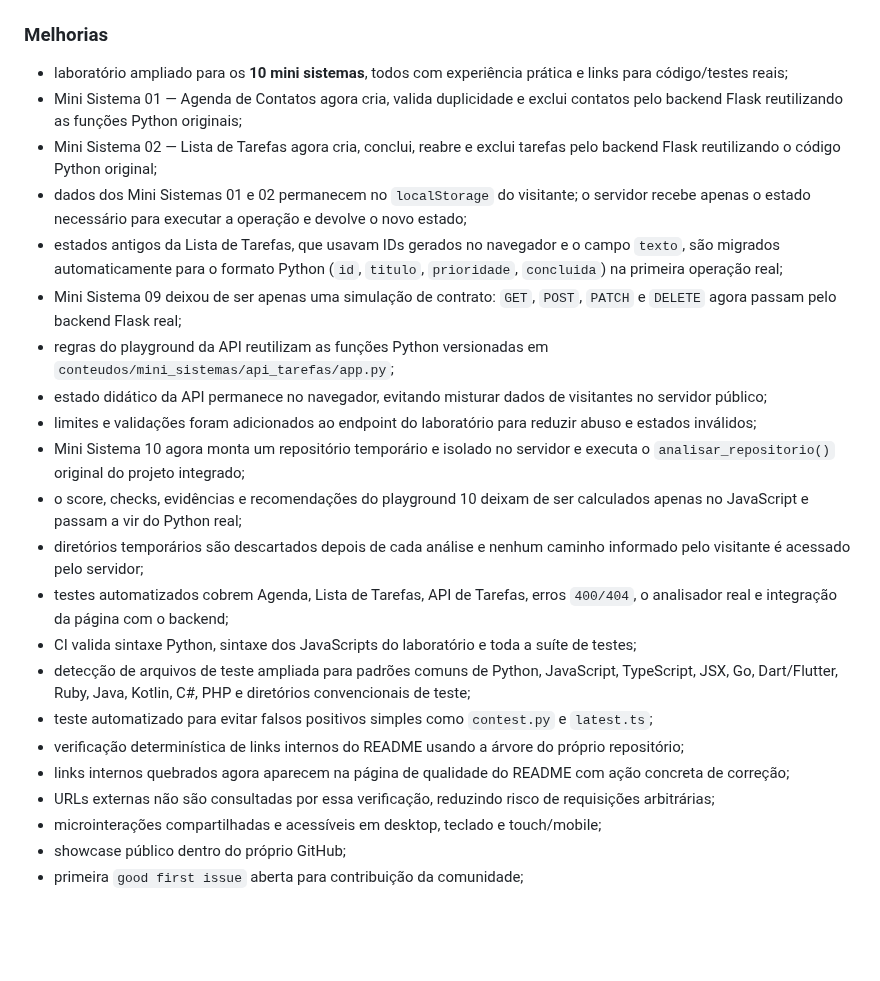
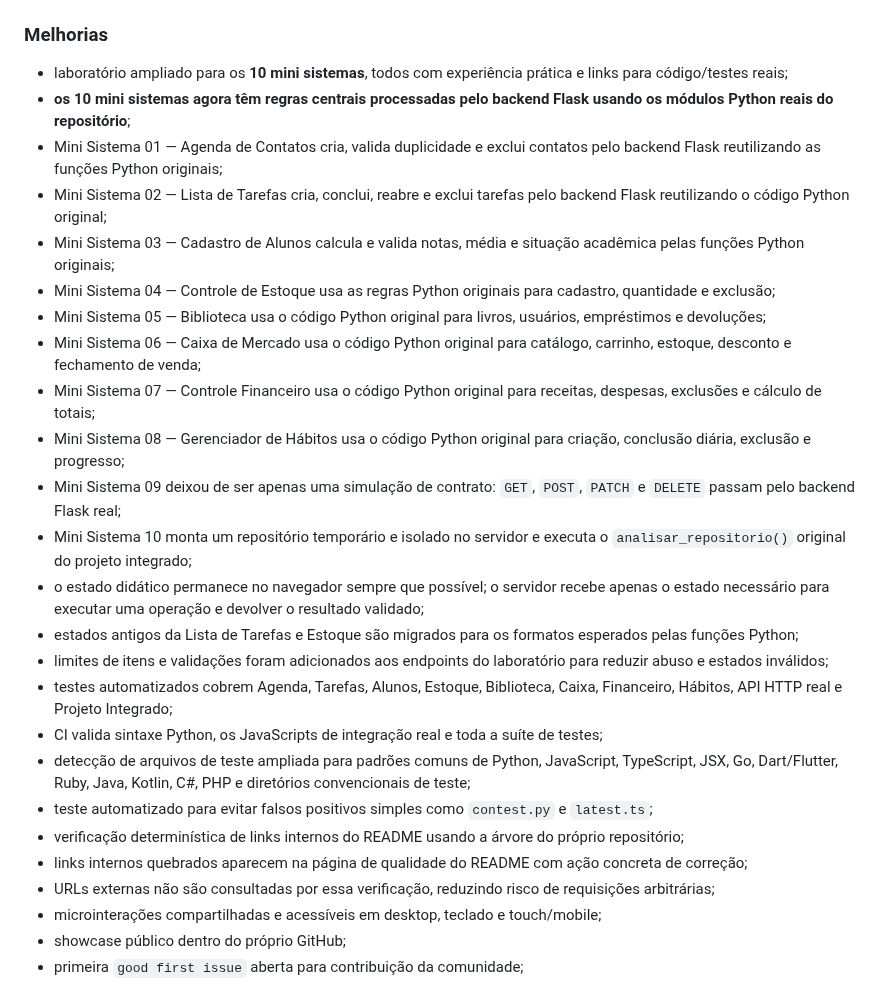
Before and after one commit to Videirafoo/Videirafoo, a Markdown page: projetos/github_student_dashboard/CHANGELOG.md, the part around the change. Drawn GitHub-style; blank space fills up the shorter version.

Commit message:
docs: registra backend real dos 10 sistemas

```diff
--- a/projetos/github_student_dashboard/CHANGELOG.md
+++ b/projetos/github_student_dashboard/CHANGELOG.md
@@ -7,23 +7,26 @@ Este arquivo registra mudanças relevantes do projeto de forma legível para est
 ### Melhorias
 
 - laboratório ampliado para os **10 mini sistemas**, todos com experiência prática e links para código/testes reais;
-- Mini Sistema 01 — Agenda de Contatos agora cria, valida duplicidade e exclui contatos pelo backend Flask reutilizando as funções Python originais;
-- Mini Sistema 02 — Lista de Tarefas agora cria, conclui, reabre e exclui tarefas pelo backend Flask reutilizando o código Python original;
-- dados dos Mini Sistemas 01 e 02 permanecem no `localStorage` do visitante; o servidor recebe apenas o estado necessário para executar a operação e devolve o novo estado;
-- estados antigos da Lista de Tarefas, que usavam IDs gerados no navegador e o campo `texto`, são migrados automaticamente para o formato Python (`id`, `titulo`, `prioridade`, `concluida`) na primeira operação real;
-- Mini Sistema 09 deixou de ser apenas uma simulação de contrato: `GET`, `POST`, `PATCH` e `DELETE` agora passam pelo backend Flask real;
-- regras do playground da API reutilizam as funções Python versionadas em `conteudos/mini_sistemas/api_tarefas/app.py`;
-- estado didático da API permanece no navegador, evitando misturar dados de visitantes no servidor público;
-- limites e validações foram adicionados ao endpoint do laboratório para reduzir abuso e estados inválidos;
-- Mini Sistema 10 agora monta um repositório temporário e isolado no servidor e executa o `analisar_repositorio()` original do projeto integrado;
-- o score, checks, evidências e recomendações do playground 10 deixam de ser calculados apenas no JavaScript e passam a vir do Python real;
-- diretórios temporários são descartados depois de cada análise e nenhum caminho informado pelo visitante é acessado pelo servidor;
-- testes automatizados cobrem Agenda, Lista de Tarefas, API de Tarefas, erros `400/404`, o analisador real e integração da página com o backend;
-- CI valida sintaxe Python, sintaxe dos JavaScripts do laboratório e toda a suíte de testes;
+- **os 10 mini sistemas agora têm regras centrais processadas pelo backend Flask usando os módulos Python reais do repositório**;
+- Mini Sistema 01 — Agenda de Contatos cria, valida duplicidade e exclui contatos pelo backend Flask reutilizando as funções Python originais;
+- Mini Sistema 02 — Lista de Tarefas cria, conclui, reabre e exclui tarefas pelo backend Flask reutilizando o código Python original;
+- Mini Sistema 03 — Cadastro de Alunos calcula e valida notas, média e situação acadêmica pelas funções Python originais;
+- Mini Sistema 04 — Controle de Estoque usa as regras Python originais para cadastro, quantidade e exclusão;
+- Mini Sistema 05 — Biblioteca usa o código Python original para livros, usuários, empréstimos e devoluções;
+- Mini Sistema 06 — Caixa de Mercado usa o código Python original para catálogo, carrinho, estoque, desconto e fechamento de venda;
+- Mini Sistema 07 — Controle Financeiro usa o código Python original para receitas, despesas, exclusões e cálculo de totais;
+- Mini Sistema 08 — Gerenciador de Hábitos usa o código Python original para criação, conclusão diária, exclusão e progresso;
+- Mini Sistema 09 deixou de ser apenas uma simulação de contrato: `GET`, `POST`, `PATCH` e `DELETE` passam pelo backend Flask real;
+- Mini Sistema 10 monta um repositório temporário e isolado no servidor e executa o `analisar_repositorio()` original do projeto integrado;
+- o estado didático permanece no navegador sempre que possível; o servidor recebe apenas o estado necessário para executar uma operação e devolver o resultado validado;
+- estados antigos da Lista de Tarefas e Estoque são migrados para os formatos esperados pelas funções Python;
+- limites de itens e validações foram adicionados aos endpoints do laboratório para reduzir abuso e estados inválidos;
+- testes automatizados cobrem Agenda, Tarefas, Alunos, Estoque, Biblioteca, Caixa, Financeiro, Hábitos, API HTTP real e Projeto Integrado;
+- CI valida sintaxe Python, os JavaScripts de integração real e toda a suíte de testes;
 - detecção de arquivos de teste ampliada para padrões comuns de Python, JavaScript, TypeScript, JSX, Go, Dart/Flutter, Ruby, Java, Kotlin, C#, PHP e diretórios convencionais de teste;
 - teste automatizado para evitar falsos positivos simples como `contest.py` e `latest.ts`;
 - verificação determinística de links internos do README usando a árvore do próprio repositório;
-- links internos quebrados agora aparecem na página de qualidade do README com ação concreta de correção;
+- links internos quebrados aparecem na página de qualidade do README com ação concreta de correção;
 - URLs externas não são consultadas por essa verificação, reduzindo risco de requisições arbitrárias;
 - microinterações compartilhadas e acessíveis em desktop, teclado e touch/mobile;
 - showcase público dentro do próprio GitHub;
```
